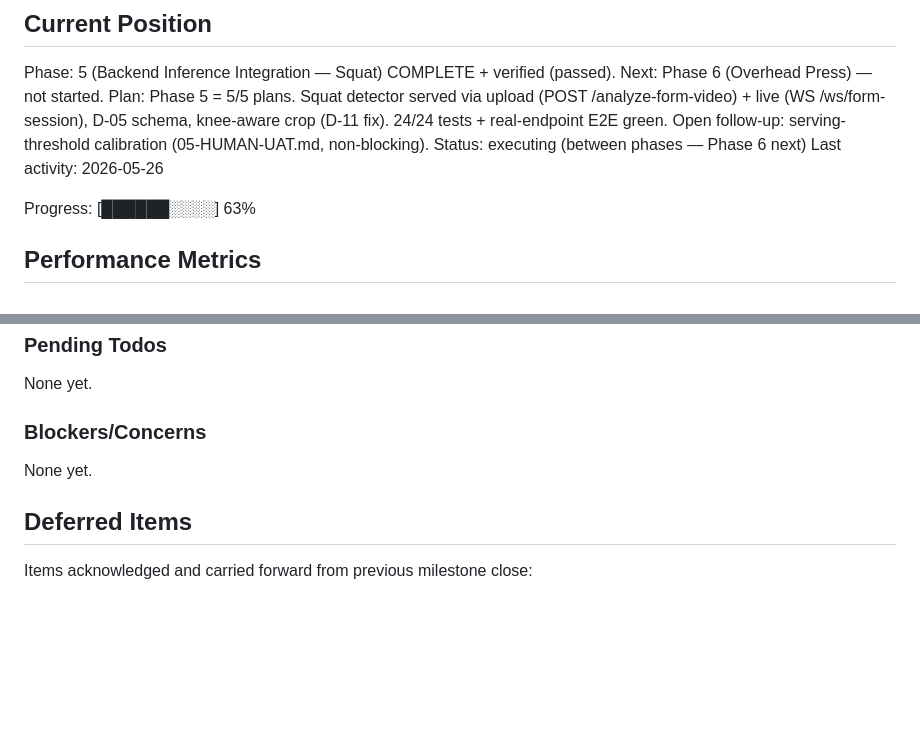
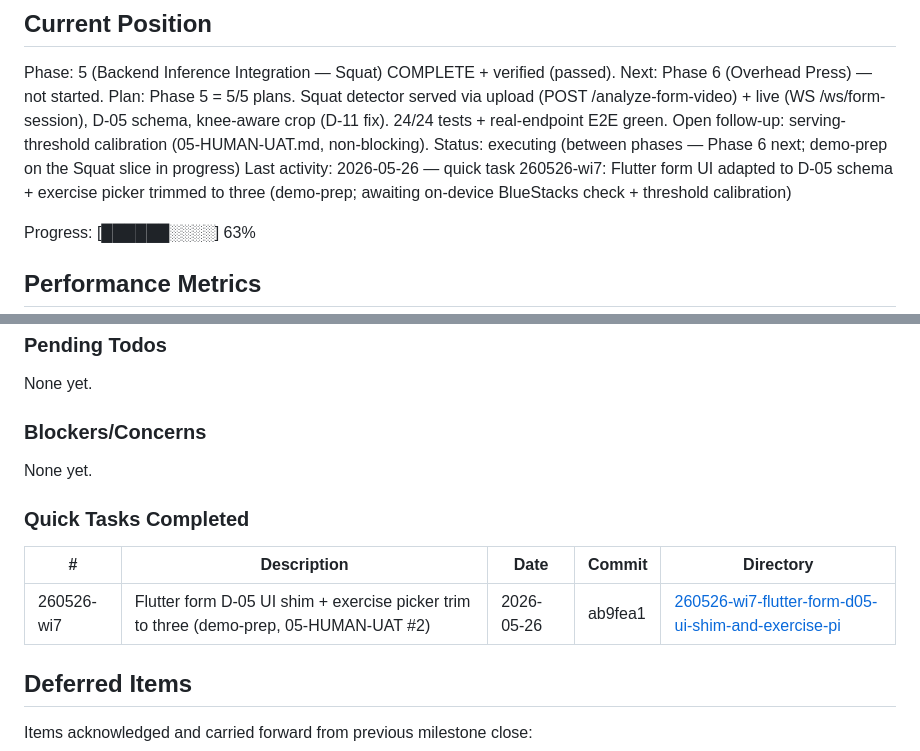
Before and after one commit to Ibrahim-Shahin1/fitnova, a Markdown page: .planning/STATE.md, 2 parts joined by grey strips. Rendered like a GitHub page; blank space fills up the shorter version.

Commit message:
docs(quick-260526-wi7): Flutter form D-05 UI shim + exercise trim — SUMMARY + STATE
Co-Authored-By: Claude Opus 4.7 (1M context) <noreply@anthropic.com>

```diff
--- a/.planning/STATE.md
+++ b/.planning/STATE.md
@@ -27,8 +27,8 @@ See: .planning/PROJECT.md (updated 2026-05-19)
 
 Phase: 5 (Backend Inference Integration — Squat) COMPLETE + verified (passed). Next: Phase 6 (Overhead Press) — not started.
 Plan: Phase 5 = 5/5 plans. Squat detector served via upload (POST /analyze-form-video) + live (WS /ws/form-session), D-05 schema, knee-aware crop (D-11 fix). 24/24 tests + real-endpoint E2E green. Open follow-up: serving-threshold calibration (05-HUMAN-UAT.md, non-blocking).
-Status: executing (between phases — Phase 6 next)
-Last activity: 2026-05-26
+Status: executing (between phases — Phase 6 next; demo-prep on the Squat slice in progress)
+Last activity: 2026-05-26 — quick task 260526-wi7: Flutter form UI adapted to D-05 schema + exercise picker trimmed to three (demo-prep; awaiting on-device BlueStacks check + threshold calibration)
 
 Progress: [██████░░░░] 63%
 
@@ -99,6 +99,12 @@ None yet.
 
 None yet.
 
+### Quick Tasks Completed
+
+| # | Description | Date | Commit | Directory |
+|---|-------------|------|--------|-----------|
+| 260526-wi7 | Flutter form D-05 UI shim + exercise picker trim to three (demo-prep, 05-HUMAN-UAT #2) | 2026-05-26 | ab9fea1 | [260526-wi7-flutter-form-d05-ui-shim-and-exercise-pi](./quick/260526-wi7-flutter-form-d05-ui-shim-and-exercise-pi/) |
+
 ## Deferred Items
 
 Items acknowledged and carried forward from previous milestone close:
```
Also changed, not shown: 1 other file.
